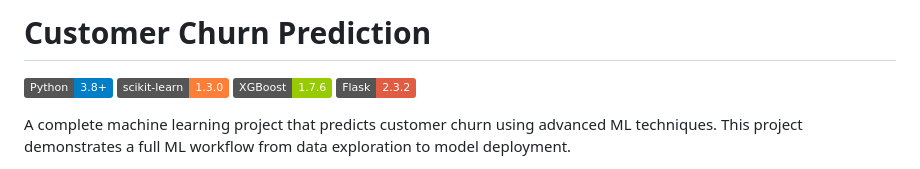
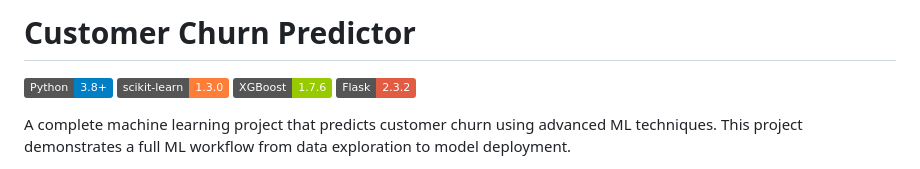
Before and after one commit to sophiashv/customer-churn-predictor, a Markdown page: README.md, the part around the change printed below. GitHub-like rendering; badges without logos.

Commit message:
Update project name to Customer Churn Predictor

```diff
--- a/README.md
+++ b/README.md
@@ -1,4 +1,4 @@
-# Customer Churn Prediction
+# Customer Churn Predictor
 
 ![Python](https://img.shields.io/badge/Python-3.8+-blue.svg)
 ![scikit-learn](https://img.shields.io/badge/scikit--learn-1.3.0-orange.svg)
```
Also changed, not shown: other parts of README.md (+1 -1 lines).
